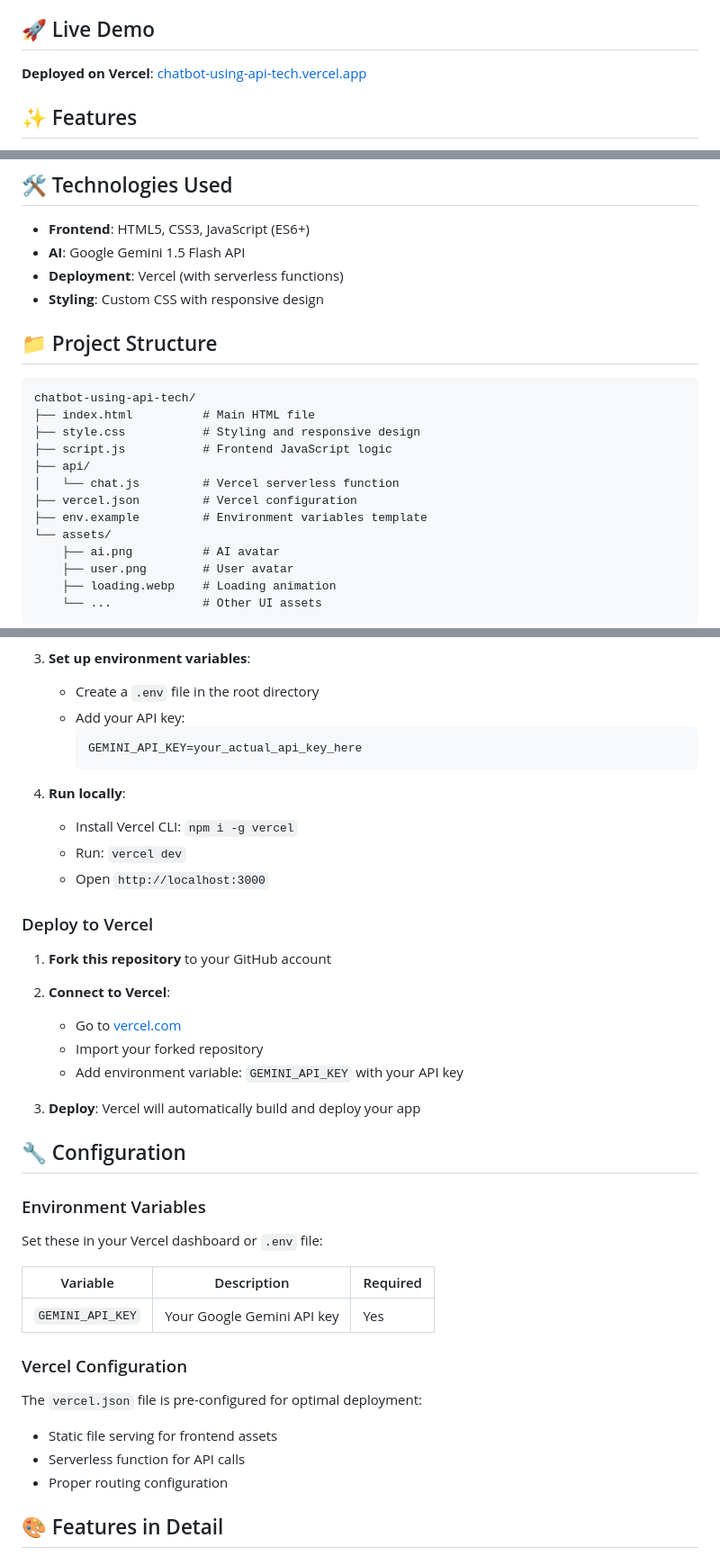
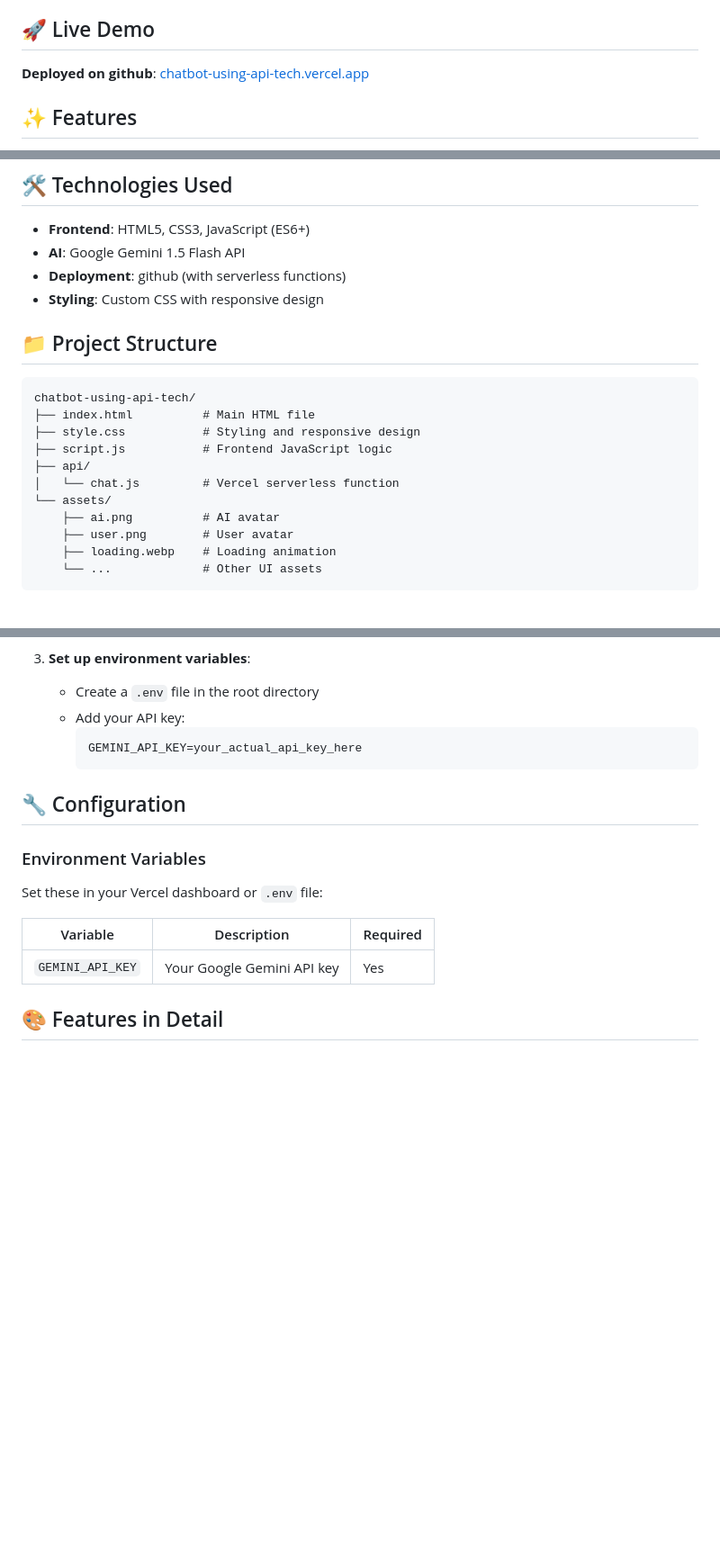
Before and after one commit to imohit07/chatbot-using-api-tech, a Markdown page: README.md, 3 parts joined by grey strips. Shown at 90% size. GitHub-like rendering; blank space fills up the shorter version.

````diff
--- a/README.md
+++ b/README.md
@@ -4,7 +4,7 @@ A modern, responsive AI chatbot built with HTML, CSS, and JavaScript, powered by
 
 ## 🚀 Live Demo
 
-**Deployed on Vercel**: [chatbot-using-api-tech.vercel.app](https://chatbot-using-api-tech.vercel.app)
+**Deployed on github**: [chatbot-using-api-tech.vercel.app](https://chatbot-using-api-tech.vercel.app)
 
 ## ✨ Features
 
@@ -19,7 +19,7 @@ A modern, responsive AI chatbot built with HTML, CSS, and JavaScript, powered by
 
 - **Frontend**: HTML5, CSS3, JavaScript (ES6+)
 - **AI**: Google Gemini 1.5 Flash API
-- **Deployment**: Vercel (with serverless functions)
+- **Deployment**: github (with serverless functions)
 - **Styling**: Custom CSS with responsive design
 
 ## 📁 Project Structure
@@ -31,8 +31,6 @@ chatbot-using-api-tech/
 ├── script.js           # Frontend JavaScript logic
 ├── api/
 │   └── chat.js         # Vercel serverless function
-├── vercel.json         # Vercel configuration
-├── env.example         # Environment variables template
 └── assets/
     ├── ai.png          # AI avatar
     ├── user.png        # User avatar
@@ -62,22 +60,6 @@ chatbot-using-api-tech/
      GEMINI_API_KEY=your_actual_api_key_here
      ```
 
-4. **Run locally**:
-   - Install Vercel CLI: `npm i -g vercel`
-   - Run: `vercel dev`
-   - Open `http://localhost:3000`
-
-### Deploy to Vercel
-
-1. **Fork this repository** to your GitHub account
-
-2. **Connect to Vercel**:
-   - Go to [vercel.com](https://vercel.com)
-   - Import your forked repository
-   - Add environment variable: `GEMINI_API_KEY` with your API key
-
-3. **Deploy**: Vercel will automatically build and deploy your app
-
 ## 🔧 Configuration
 
 ### Environment Variables
@@ -87,14 +69,6 @@ Set these in your Vercel dashboard or `.env` file:
 | Variable | Description | Required |
 |----------|-------------|----------|
 | `GEMINI_API_KEY` | Your Google Gemini API key | Yes |
-
-### Vercel Configuration
-
-The `vercel.json` file is pre-configured for optimal deployment:
-
-- Static file serving for frontend assets
-- Serverless function for API calls
-- Proper routing configuration
 
 ## 🎨 Features in Detail
 
````
Also changed, not shown: other parts of README.md (+1 -5 lines).
